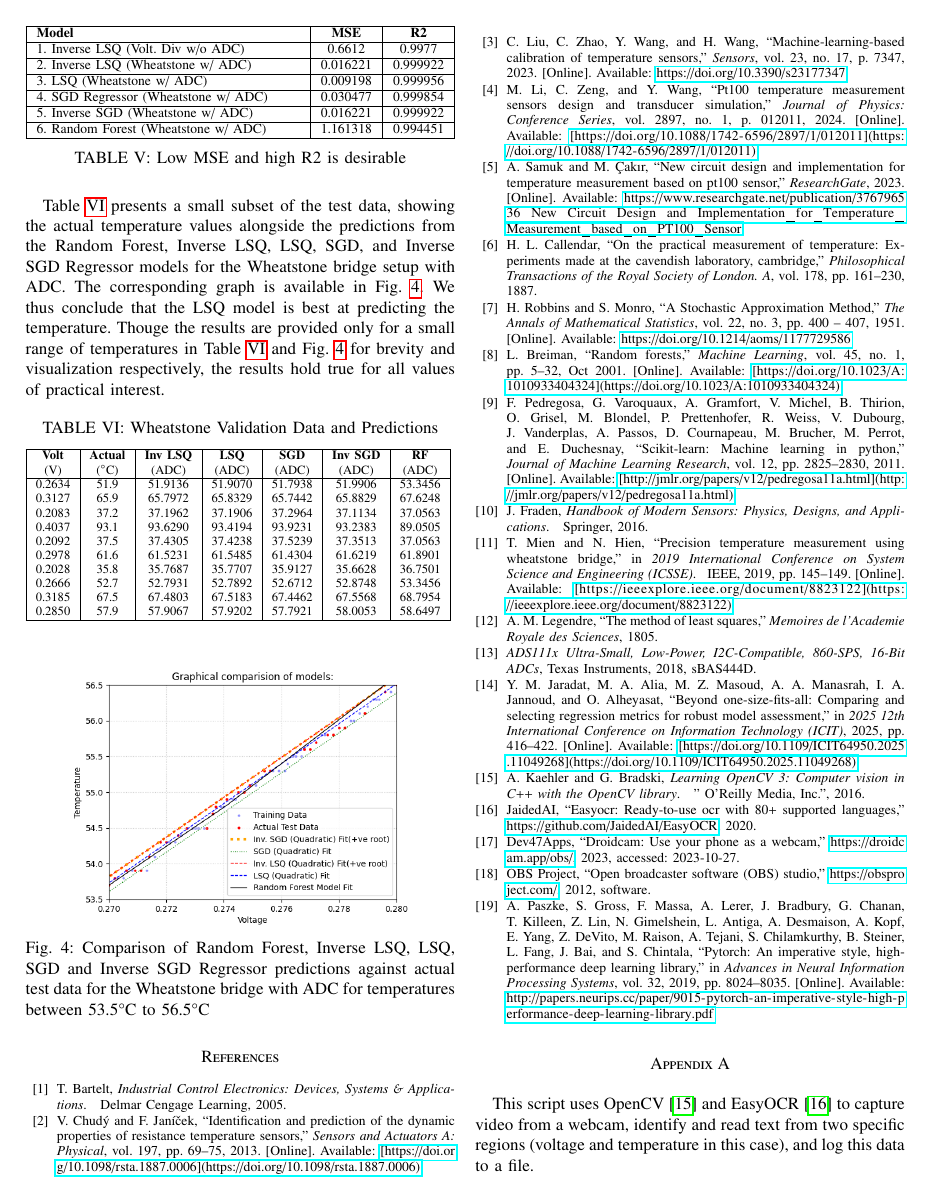
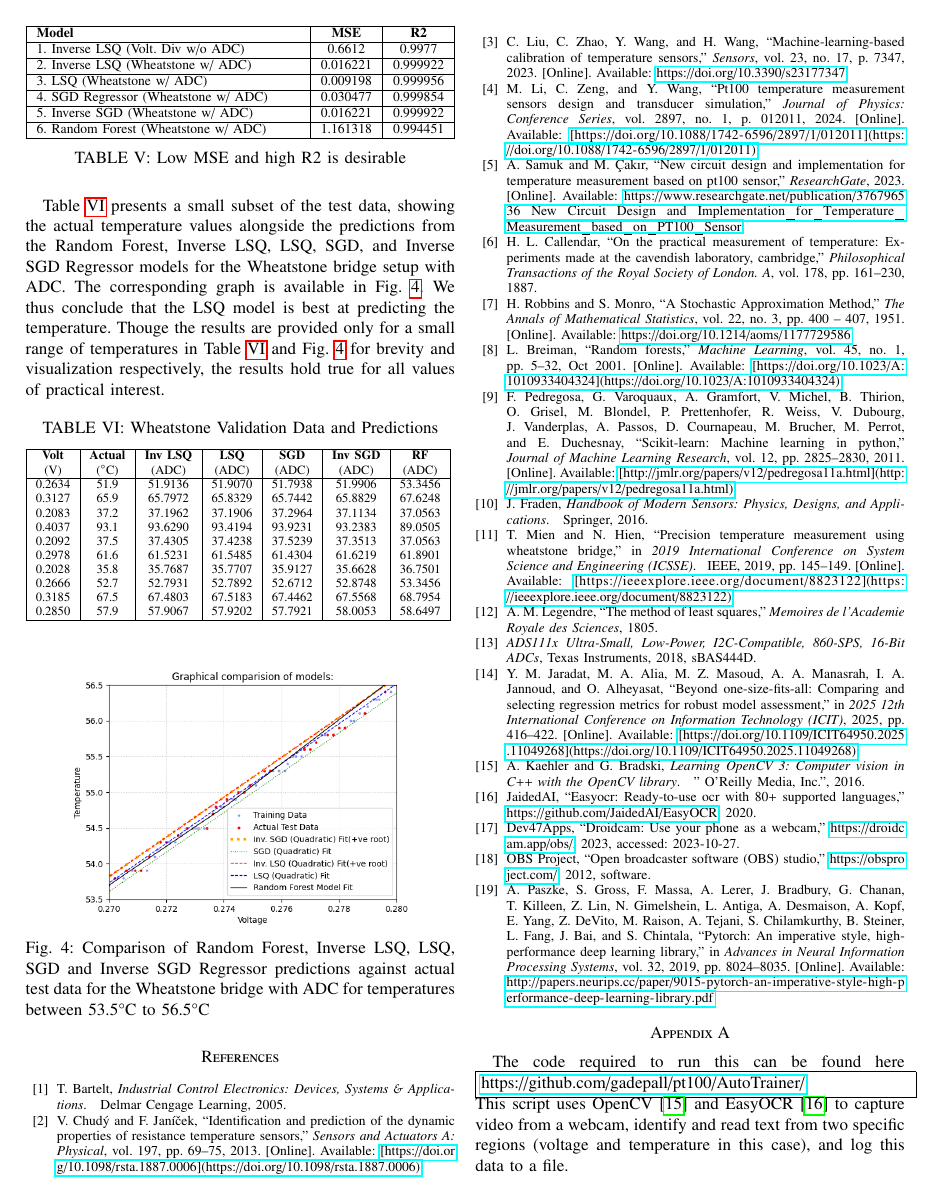
Before and after one commit to gadepall/pt100, a LaTeX paper (main.tex): page 4 of 6. Compiled offline with pdfLaTeX.

Commit message:
added link

```diff
--- a/main.tex
+++ b/main.tex
@@ -342,6 +342,9 @@ for brevity and visualization respectively,  the results hold true for all value
 
 \section{}
 \label{app:AutoTrainer}
+The code required to run this can be found here
+\fbox{\parbox{\linewidth}{\url{https://github.com/gadepall/pt100/AutoTrainer/}
+}}
 \input{AutoTrainer/output.tex}
 The final training data is in the following text file
 \fbox{\parbox{\linewidth}{\url{https://github.com/gadepall/pt100/blob/main/AutoTrainer/trainingdata.txt}
```
